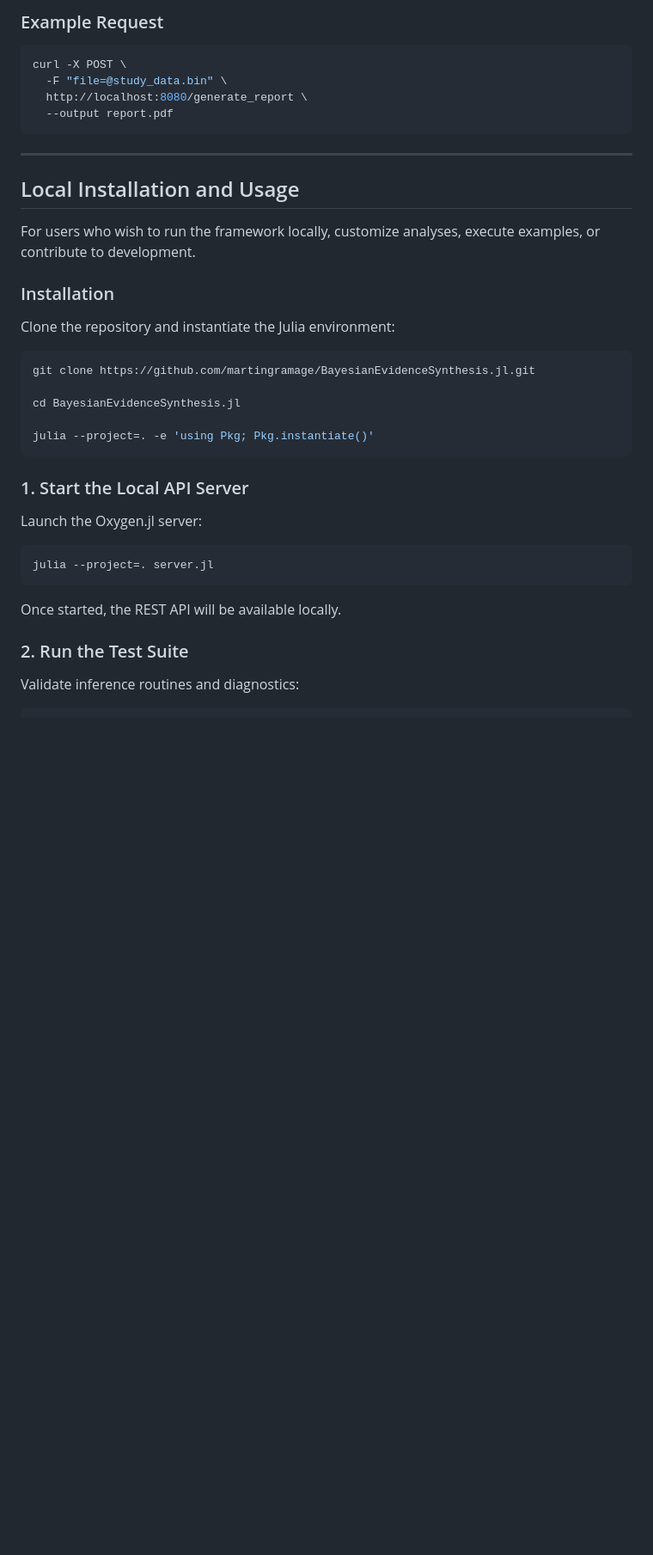
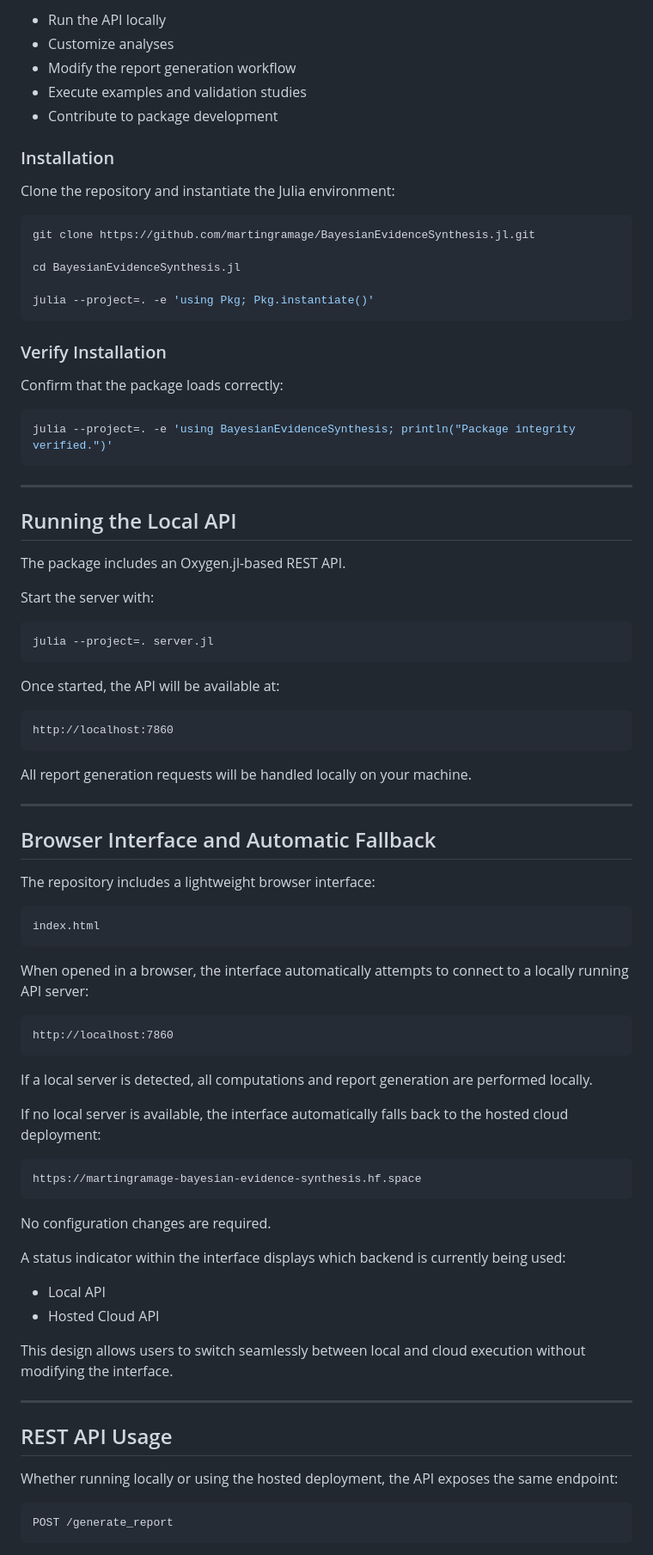
Before and after one commit to martingramage/BayesianEvidenceSynthesis.jl, a Markdown page: README.md, the part around one of its changes. Shown at 86% size. Drawn GitHub-style; blank space fills up the shorter version.

````diff
--- a/README.md
+++ b/README.md
@@ -137,17 +139,8 @@ A PDF report including:
-### Example Request
-
-```bash
-curl -X POST \
-  -F "file=@study_data.bin" \
-  http://localhost:8080/generate_report \
-  --output report.pdf
-```
-
----
-
-## Local Installation and Usage
-
-For users who wish to run the framework locally, customize analyses, execute examples, or contribute to development.
+* Run the API locally
+* Customize analyses
+* Modify the report generation workflow
+* Execute examples and validation studies
+* Contribute to package development
 
 ### Installation
 
@@ -161,16 +154,74 @@ cd BayesianEvidenceSynthesis.jl
 julia --project=. -e 'using Pkg; Pkg.instantiate()'
 ```
 
-### 1. Start the Local API Server
+### Verify Installation
 
-Launch the Oxygen.jl server:
+Confirm that the package loads correctly:
+
+```bash
+julia --project=. -e 'using BayesianEvidenceSynthesis; println("Package integrity verified.")'
+```
+
+---
+
+## Running the Local API
+
+The package includes an Oxygen.jl-based REST API.
+
+Start the server with:
 
 ```bash
 julia --project=. server.jl
 ```
 
-Once started, the REST API will be available locally.
+Once started, the API will be available at:
 
-### 2. Run the Test Suite
+```text
+http://localhost:7860
+```
 
-Validate inference routines and diagnostics:
+All report generation requests will be handled locally on your machine.
+
+---
+
+## Browser Interface and Automatic Fallback
+
+The repository includes a lightweight browser interface:
+
+```text
+index.html
+```
+
+When opened in a browser, the interface automatically attempts to connect to a locally running API server:
+
+```text
+http://localhost:7860
+```
+
+If a local server is detected, all computations and report generation are performed locally.
+
+If no local server is available, the interface automatically falls back to the hosted cloud deployment:
+
+```text
+https://martingramage-bayesian-evidence-synthesis.hf.space
+```
+
+No configuration changes are required.
+
+A status indicator within the interface displays which backend is currently being used:
+
+* Local API
+* Hosted Cloud API
+
+This design allows users to switch seamlessly between local and cloud execution without modifying the interface.
+
+---
+
+## REST API Usage
+
+Whether running locally or using the hosted deployment, the API exposes the same endpoint:
+
+```http
+POST /generate_report
+```
+
````
Also changed, not shown: other parts of README.md (+126 -94 lines).
